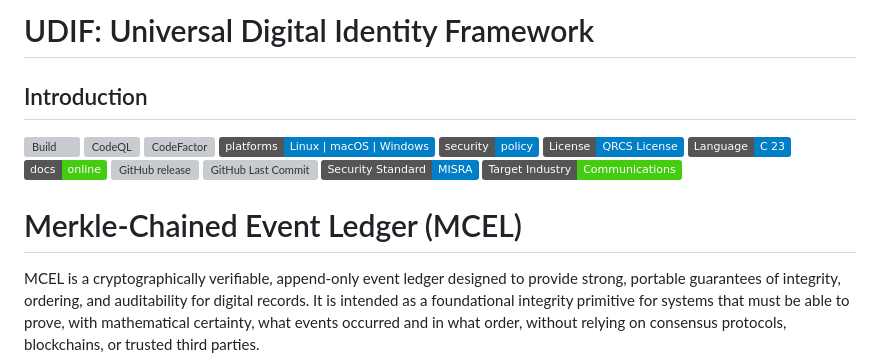
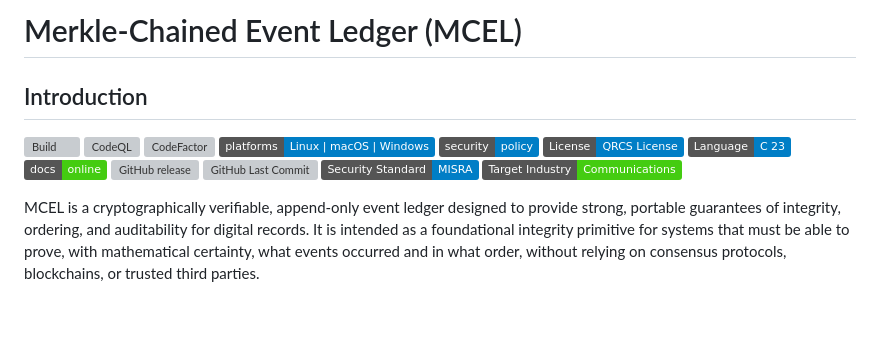
Before and after one commit to QRCS-CORP/MCEL, a Markdown page: README.md, the part around the change. Rendered like a GitHub page; badges without logos; blank space fills up the shorter version; grey boxes are pictures that could not be loaded.

Commit message:
2026-02-01

```diff
--- a/README.md
+++ b/README.md
@@ -1,4 +1,4 @@
-# UDIF: Universal Digital Identity Framework
+# Merkle-Chained Event Ledger (MCEL)
 
 ## Introduction
 
@@ -15,7 +15,6 @@
 [![Custom: Standard](https://img.shields.io/static/v1?label=Security%20Standard&message=MISRA&color=blue)](https://misra.org.uk/)
 [![Custom: Target](https://img.shields.io/static/v1?label=Target%20Industry&message=Communications&color=brightgreen)](#)
 
-# Merkle-Chained Event Ledger (MCEL)
 
 MCEL is a cryptographically verifiable, append-only event ledger designed to provide strong, portable guarantees of integrity, ordering, and auditability for digital records. It is intended as a foundational integrity primitive for systems that must be able to prove, with mathematical certainty, what events occurred and in what order, without relying on consensus protocols, blockchains, or trusted third parties.
 
```
